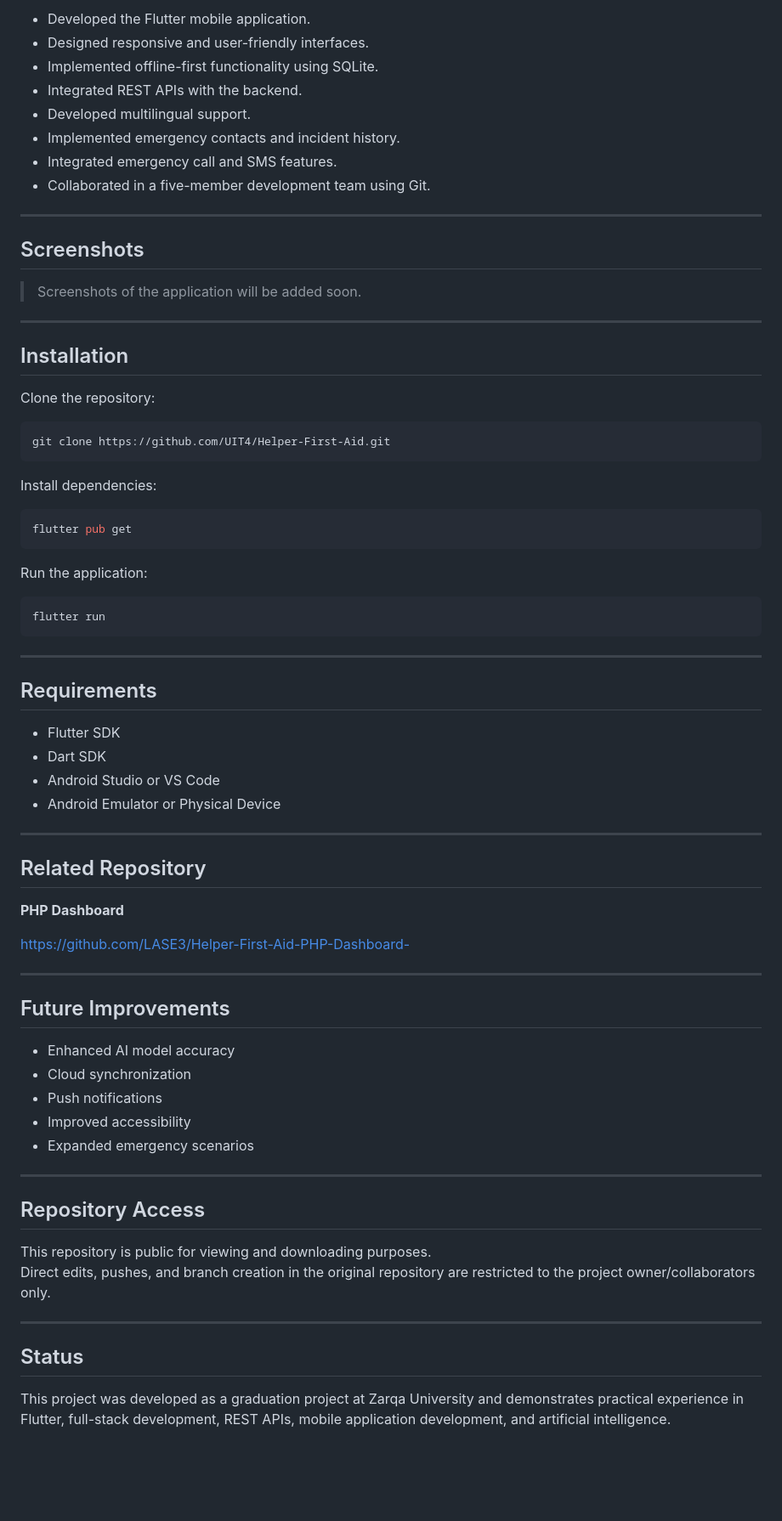
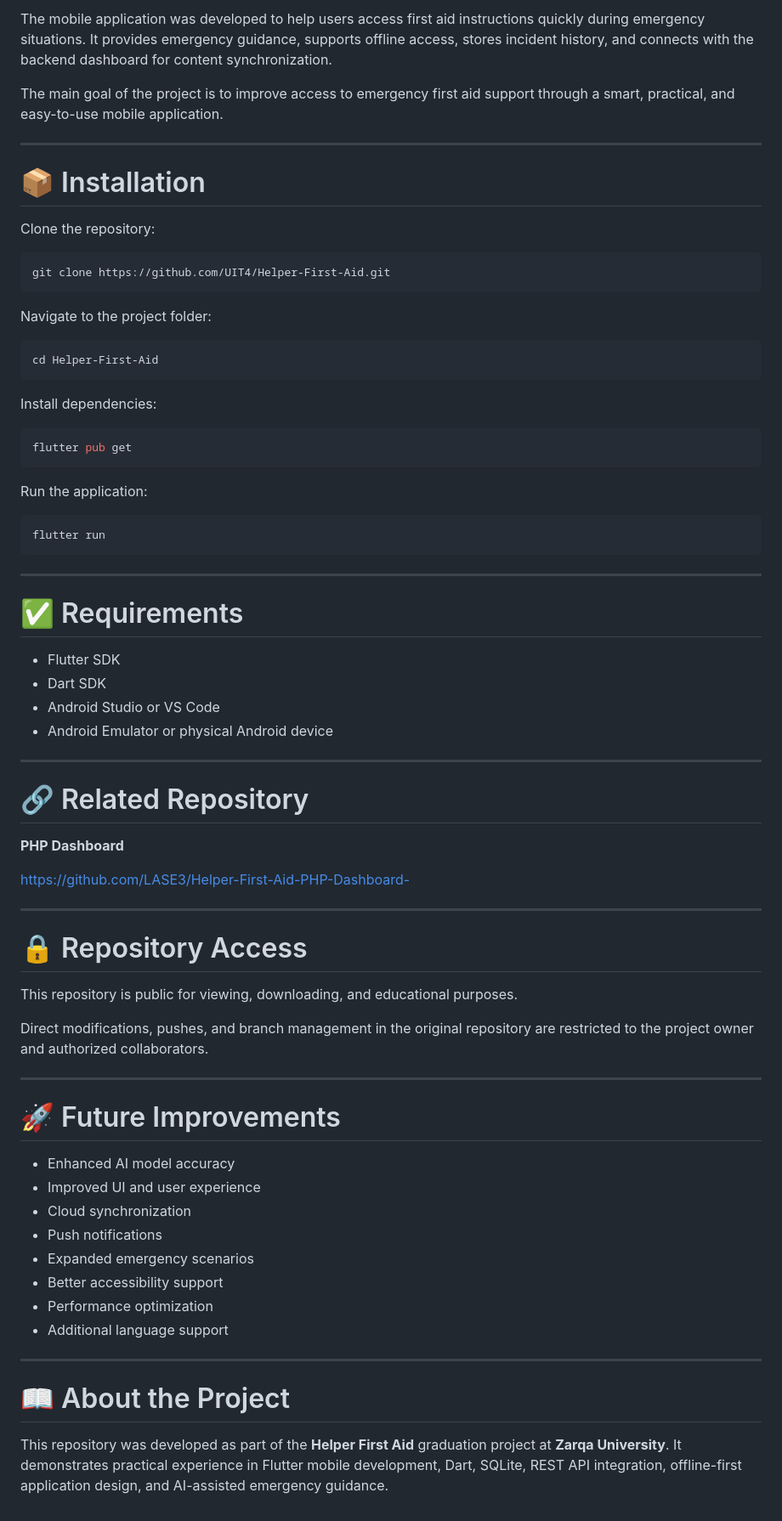
Before and after one commit to UIT4/Helper-First-Aid, a Markdown page: README.md, the part around one of its changes. Shown at 85% size. Drawn GitHub-style; blank space fills up the shorter version.

````diff
--- a/README.md
+++ b/README.md
@@ -72,27 +79,22 @@ The project consists of three main components:
 
-* Developed the Flutter mobile application.
-* Designed responsive and user-friendly interfaces.
-* Implemented offline-first functionality using SQLite.
-* Integrated REST APIs with the backend.
-* Developed multilingual support.
-* Implemented emergency contacts and incident history.
-* Integrated emergency call and SMS features.
-* Collaborated in a five-member development team using Git.
+The mobile application was developed to help users access first aid instructions quickly during emergency situations. It provides emergency guidance, supports offline access, stores incident history, and connects with the backend dashboard for content synchronization.
+
+The main goal of the project is to improve access to emergency first aid support through a smart, practical, and easy-to-use mobile application.
 
 ---
 
-## Screenshots
-
-> Screenshots of the application will be added soon.
-
----
-
-## Installation
+# 📦 Installation
 
 Clone the repository:
 
 ```bash
 git clone https://github.com/UIT4/Helper-First-Aid.git
+```
+
+Navigate to the project folder:
+
+```bash
+cd Helper-First-Aid
 ```
 
 Install dependencies:
@@ -109,16 +111,16 @@ flutter run
 
 ---
 
-## Requirements
+# ✅ Requirements
 
 * Flutter SDK
 * Dart SDK
 * Android Studio or VS Code
-* Android Emulator or Physical Device
+* Android Emulator or physical Android device
 
 ---
 
-## Related Repository
+# 🔗 Related Repository
 
 **PHP Dashboard**
 
@@ -126,23 +128,27 @@ https://github.com/LASE3/Helper-First-Aid-PHP-Dashboard-
 
 ---
 
-## Future Improvements
+# 🔒 Repository Access
 
-* Enhanced AI model accuracy
-* Cloud synchronization
-* Push notifications
-* Improved accessibility
-* Expanded emergency scenarios
+This repository is public for viewing, downloading, and educational purposes.
+
+Direct modifications, pushes, and branch management in the original repository are restricted to the project owner and authorized collaborators.
 
 ---
 
-## Repository Access
+# 🚀 Future Improvements
 
-This repository is public for viewing and downloading purposes.
-Direct edits, pushes, and branch creation in the original repository are restricted to the project owner/collaborators only.
+* Enhanced AI model accuracy
+* Improved UI and user experience
+* Cloud synchronization
+* Push notifications
+* Expanded emergency scenarios
+* Better accessibility support
+* Performance optimization
+* Additional language support
 
 ---
 
-## Status
+# 📖 About the Project
 
-This project was developed as a graduation project at Zarqa University and demonstrates practical experience in Flutter, full-stack development, REST APIs, mobile application development, and artificial intelligence.
+This repository was developed as part of the **Helper First Aid** graduation project at **Zarqa University**. It demonstrates practical experience in Flutter mobile development, Dart, SQLite, REST API integration, offline-first application design, and AI-assisted emergency guidance.
````
Also changed, not shown: other parts of README.md (+28 -21 lines).
